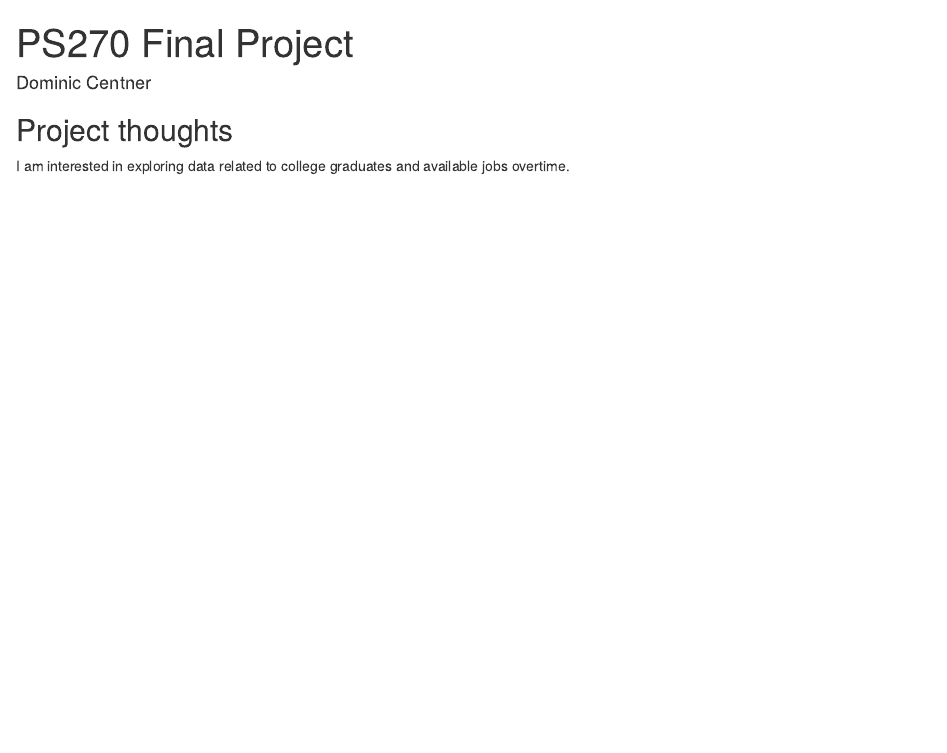
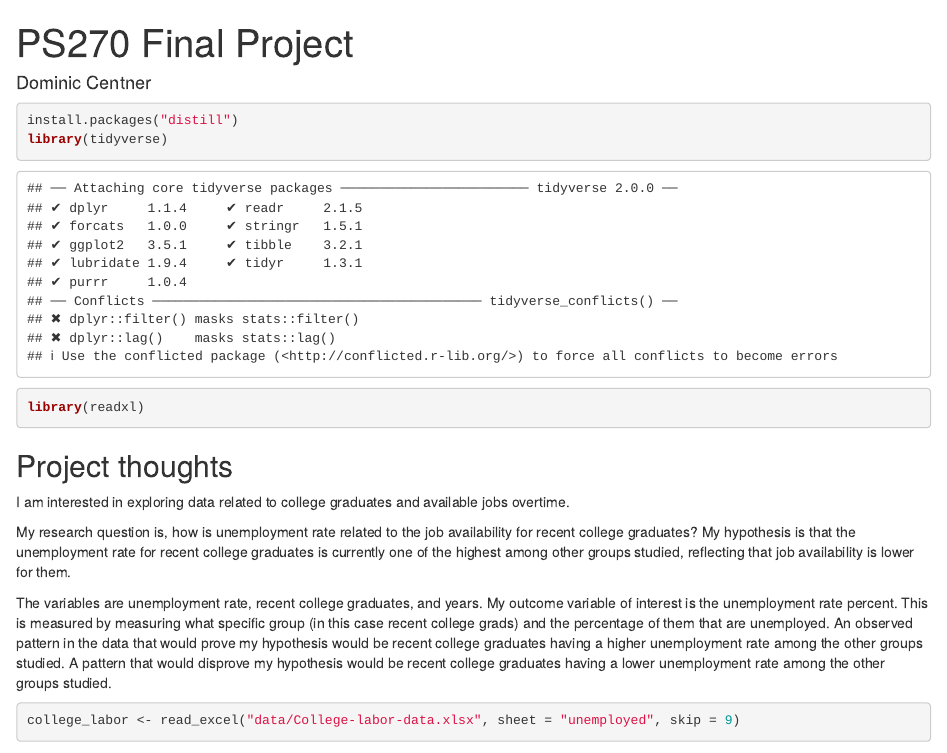
Before and after one commit to dcentner-crypto/ps270-final-project, an R Markdown document (index.Rmd): the page in a window 1100 px wide, from its top. Rendered offline with R 4.5, knitr and Pandoc, with nearby package versions; drawn as R Markdown's standard HTML page in place of the format the file asks for; some code elsewhere in the file could not run offline.

Commit message:
Dataset + paragraph

````diff
--- a/index.Rmd
+++ b/index.Rmd
@@ -6,9 +6,27 @@
   distill::distill_article:
     self_contained: false
 ---
+```{r}
+install.packages("distill")
+library(tidyverse)
+library(readxl)
+
+```
 
 
 
 ## Project thoughts
 
 I am interested in exploring data related to college graduates and available jobs overtime.
+
+My research question is, how is unemployment rate related to the job availability for recent college graduates?
+My hypothesis is that the unemployment rate for recent college graduates is currently one of the highest among other groups studied, reflecting that job availability is lower for them.
+
+The variables are unemployment rate, recent college graduates, and years.
+My outcome variable of interest is the unemployment rate percent. This is measured by measuring what specific group (in this case recent college grads) and the percentage of them that are unemployed.
+An observed pattern in the data that would prove my hypothesis would be recent college graduates having a higher unemployment rate among the other groups studied. A pattern that would disprove my hypothesis would be recent college graduates having a lower unemployment rate among the other groups studied.
+
+```{r}
+college_labor <- read_excel("data/College-labor-data.xlsx", sheet = "unemployed", skip = 9)
+college_labor
+```
````
